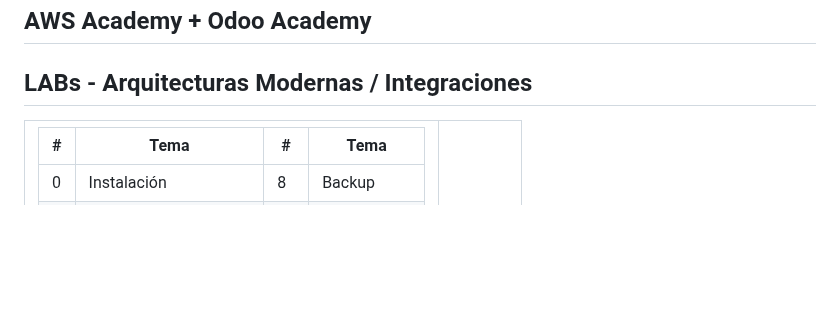
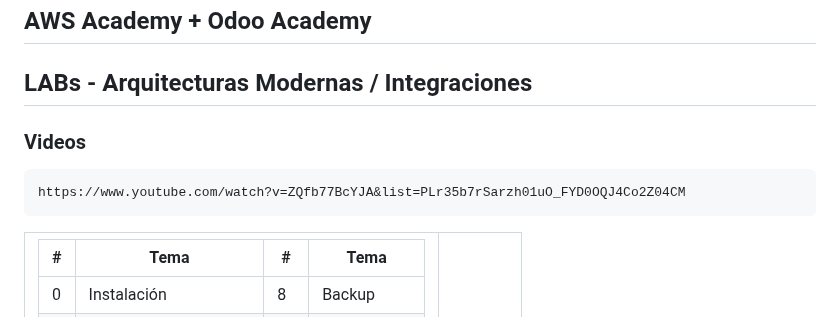
Before and after one commit to santos-pardos/Odoo-DockerCompose, a Markdown page: README.md, the part around the change. Drawn GitHub-style; blank space fills up the shorter version.

````diff
--- a/README.md
+++ b/README.md
@@ -1,7 +1,10 @@
 ## AWS Academy + Odoo Academy
 
 ## LABs - Arquitecturas Modernas / Integraciones
-
+### Videos
+```
+https://www.youtube.com/watch?v=ZQfb77BcYJA&list=PLr35b7rSarzh01uO_FYD0OQJ4Co2Z04CM
+```
 <table>
 <tr>
 <td>
````
